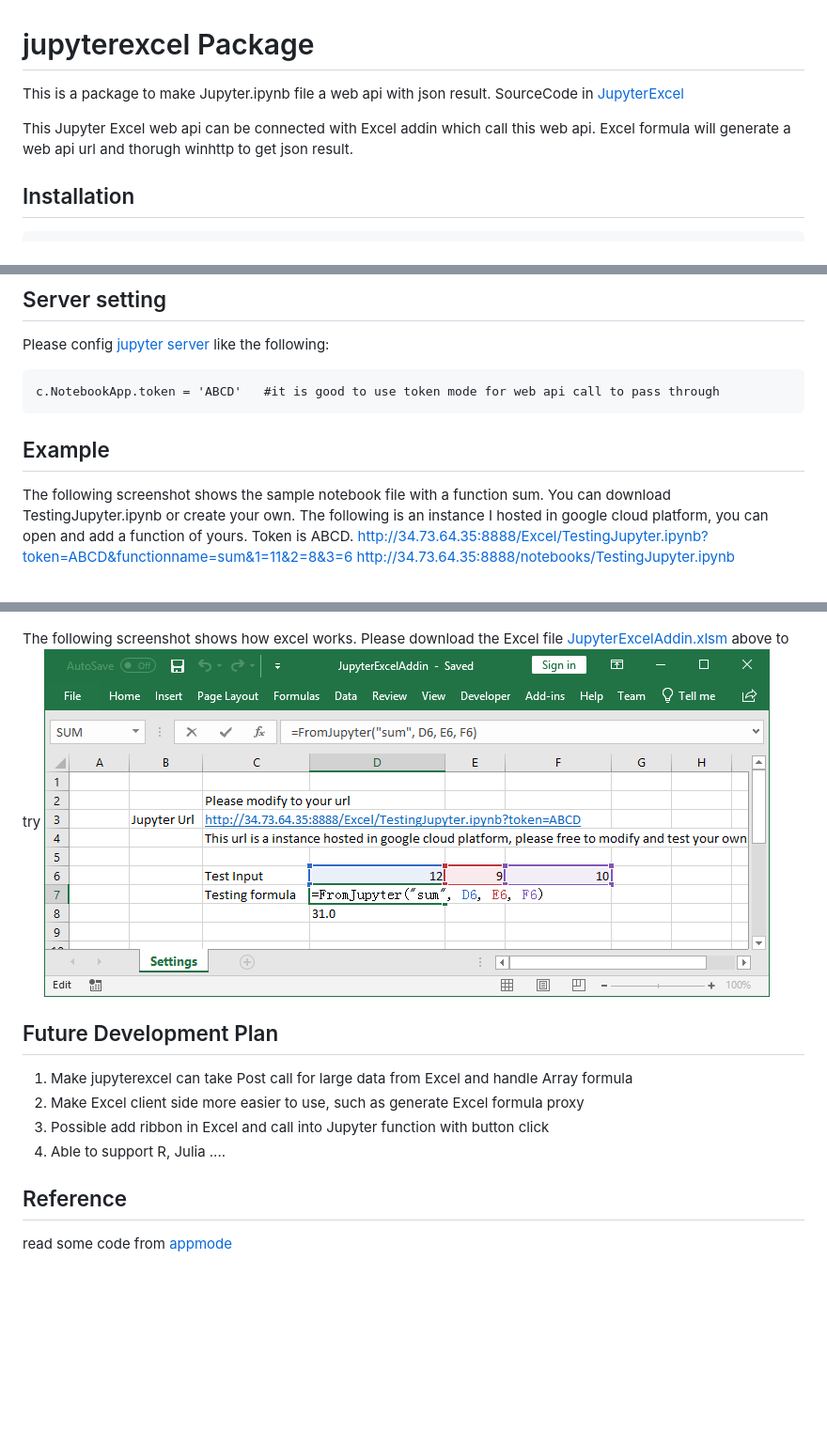
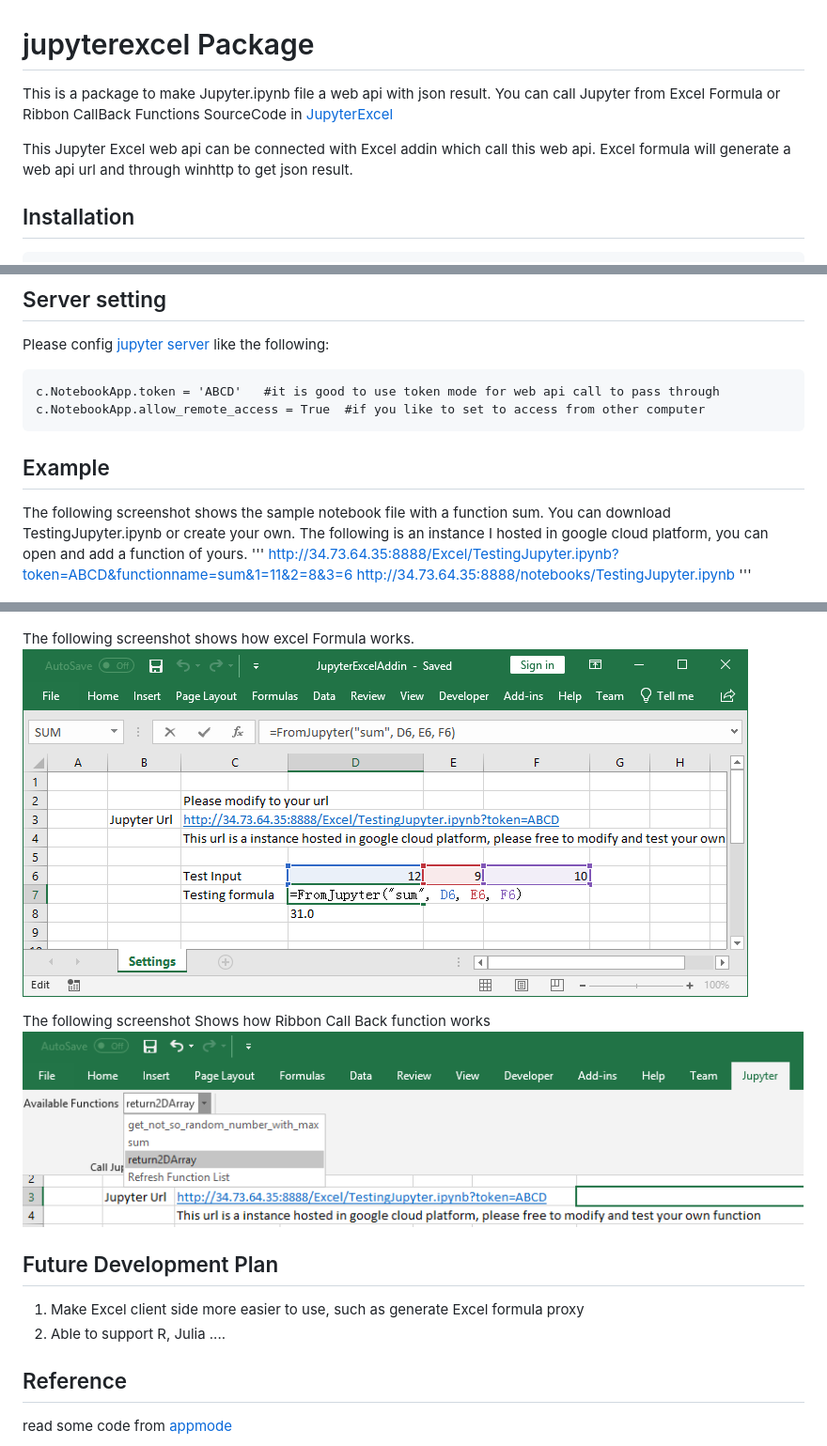
Before and after one commit to luozhijian/jupyterexcel, a Markdown page: README.md, 3 parts joined by grey strips. Shown: that part at 94% size. Drawn GitHub-style; pictures changed too: ExcelRibbonScreen.png (added); blank space fills up the shorter version.

Commit message:
add ribbon support, post support
Add ribbon drop down and support post event, and multiple cell reference

````diff
--- a/README.md
+++ b/README.md
@@ -1,9 +1,9 @@
 # jupyterexcel Package
 
-This is a package to make Jupyter.ipynb file a web api with json result.
+This is a package to make Jupyter.ipynb file a web api with json result. You can call Jupyter from Excel Formula or Ribbon CallBack Functions
 SourceCode in  [JupyterExcel](https://github.com/luozhijian/jupyterexcel)
 
-This Jupyter Excel web api can be connected with Excel addin which call this web api. Excel formula will generate a web api url and thorugh winhttp to get json result.
+This Jupyter Excel web api can be connected with Excel addin which call this web api. Excel formula will generate a web api url and through winhttp to get json result.
 
 ## Installation
 
@@ -18,24 +18,27 @@ then run
 Please config [jupyter server](https://jupyter-notebook.readthedocs.io/en/stable/public_server.html) like the following:
 ```
 c.NotebookApp.token = 'ABCD'   #it is good to use token mode for web api call to pass through
+c.NotebookApp.allow_remote_access = True  #if you like to set to access from other computer
 ```
 ## Example
-The following screenshot shows the sample notebook file with a function sum. You can download TestingJupyter.ipynb or create your own.  The following is an instance I hosted in google cloud platform, you can open and add a function of yours.  Token is ABCD.
+The following screenshot shows the sample notebook file with a function sum. You can download TestingJupyter.ipynb or create your own.  The following is an instance I hosted in google cloud platform, you can open and add a function of yours.
+'''
 http://34.73.64.35:8888/Excel/TestingJupyter.ipynb?token=ABCD&functionname=sum&1=11&2=8&3=6
 http://34.73.64.35:8888/notebooks/TestingJupyter.ipynb
-
+'''
 
 ![NotebookExample](NotebookExample.png)
 
-
-The following screenshot shows how excel works. Please download the Excel file [JupyterExcelAddin.xlsm](https://github.com/luozhijian/jupyterexcel/blob/master/JupyterExcelAddin.xlsm) above to try
+The following screenshot shows how excel Formula works.
 ![Jupyter Excel](ExcelFormulaScreen.png)
 
+The following screenshot Shows how Ribbon Call Back function works
+![Jupyter Ribbon CallBack](ExcelRibbonScreen.png)
+
+
 ## Future Development Plan
-1. Make jupyterexcel can take Post call for large data from Excel and handle Array formula
-2. Make Excel client side more easier to use, such as generate Excel formula proxy
-3. Possible add ribbon in Excel and call into Jupyter function with button click
-4. Able to support R, Julia ....
+1. Make Excel client side more easier to use, such as generate Excel formula proxy
+2. Able to support R, Julia ....
 
 ## Reference
 read some code from [appmode](https://github.com/oschuett/appmode)
````
Also changed, not shown: 6 other files.
